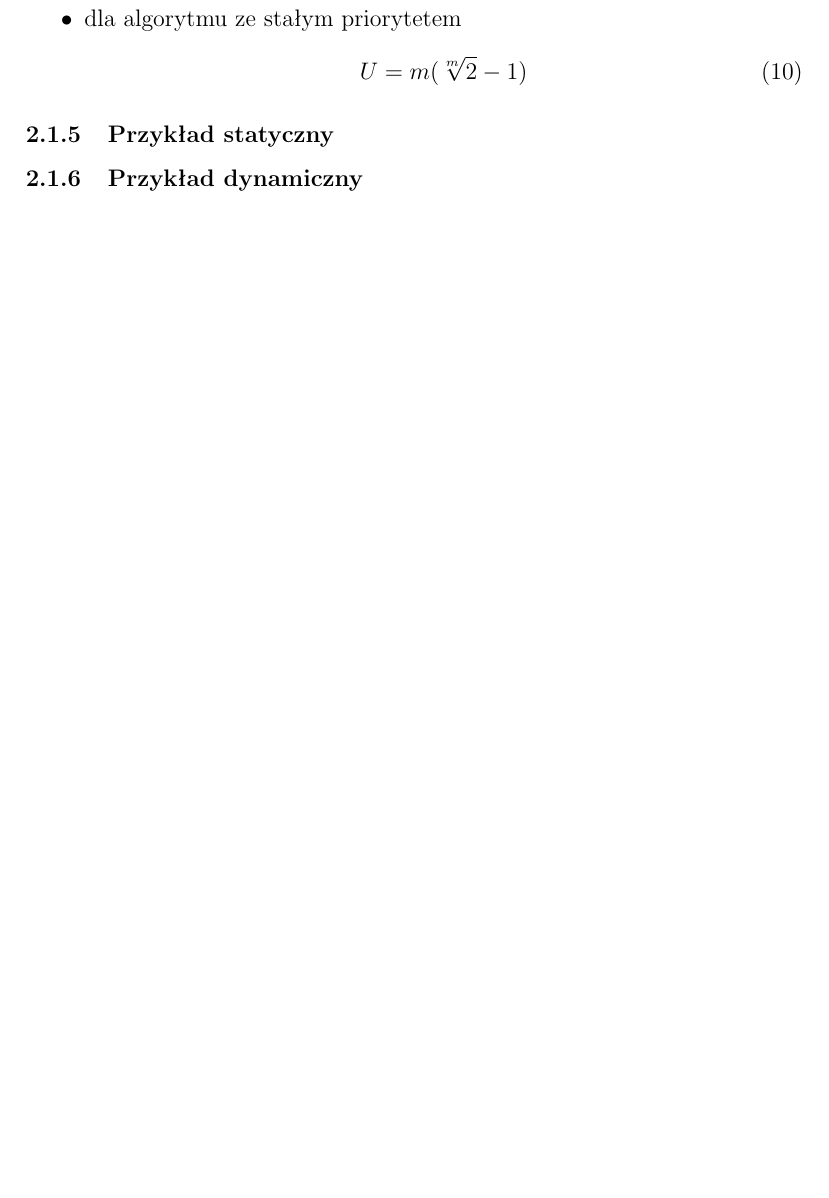
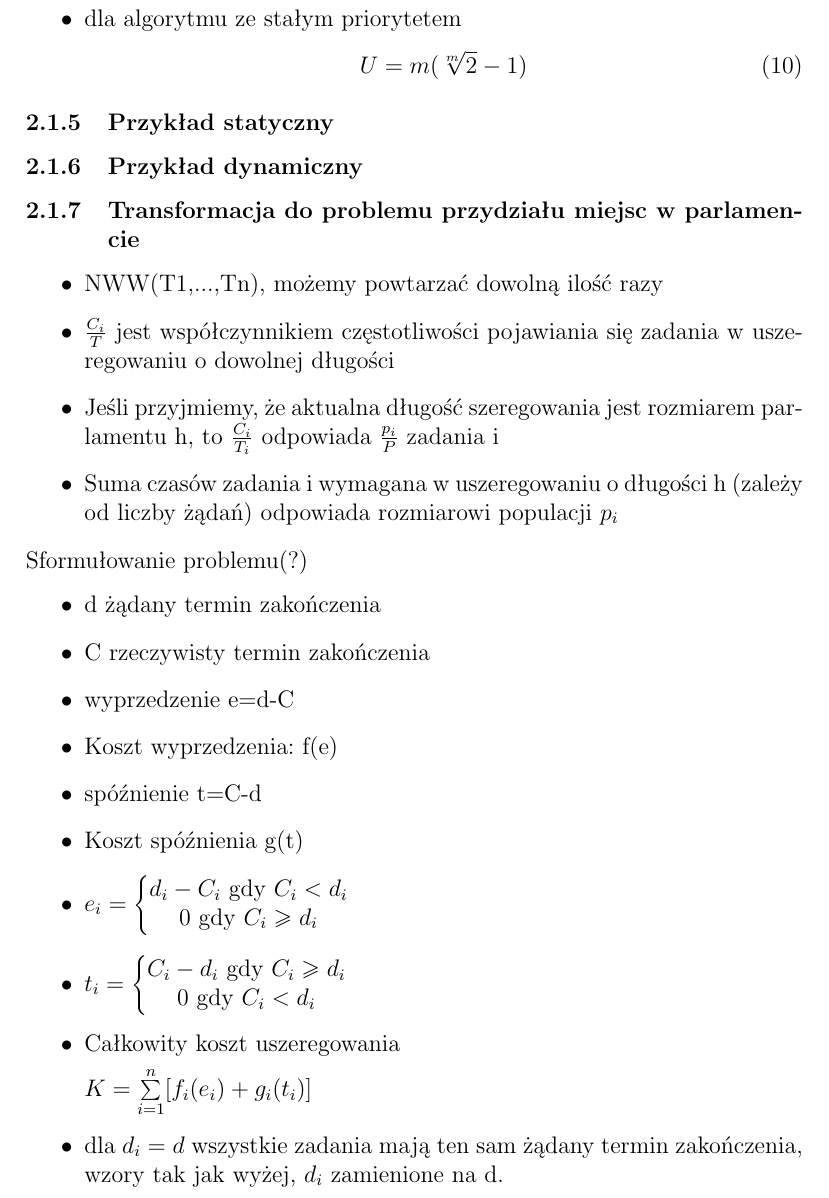
Before and after one commit to pwiniarczyk/MOwZ, a LaTeX document (MOwZ.tex): part of page 11 of 20 before the commit and part of page 11 of 21 after it, cut so that both start at the same text, the shorter picture padded with empty space. Compiled offline with pdfLaTeX.

Commit message:
Konwersja Liu-Laylanda
Konwersja Liu-Laylanda na PRV

```diff
--- a/MOwZ.tex
+++ b/MOwZ.tex
@@ -231,6 +231,35 @@ U=m(\sqrt[m]{2}-1)
 \end{itemize}
 \subsubsection{Przykład statyczny}
 \subsubsection{Przykład dynamiczny}
+\subsubsection{Transformacja do problemu przydziału miejsc w parlamencie}
+\begin{itemize}
+\item NWW(T1,...,Tn), możemy powtarzać dowolną ilość razy
+\item $\frac{C_{i}}{T}$ jest współczynnikiem częstotliwości pojawiania się zadania w uszeregowaniu o dowolnej długości
+\item Jeśli przyjmiemy, że aktualna długość szeregowania jest rozmiarem parlamentu h, to $\frac{C_{i}}{T_{i}}$ odpowiada $\frac{p_{i}}{P}$ zadania i
+\item Suma czasów zadania i wymagana w uszeregowaniu o długości h (zależy od liczby żądań) odpowiada rozmiarowi populacji $p_{i}$
+\end{itemize}
+Sformułowanie problemu(?)
+\begin{itemize}
+\item d żądany termin zakończenia
+\item C rzeczywisty termin zakończenia
+\item wyprzedzenie e=d-C
+\item Koszt wyprzedzenia: f(e)
+\item spóźnienie t=C-d
+\item Koszt spóźnienia g(t)
+\item $e_{i}=\left\{\begin{matrix}
+d_{i}-C_{i}$ gdy $C_{i}<d_{i}\\
+0$ gdy $C_{i}\geq d_{i}
+\end{matrix}\right.$
+\item $t_{i}=\left\{\begin{matrix}
+C_{i}-d_{i}$ gdy $C_{i}\geq d_{i}\\
+0$ gdy $C_{i}< d_{i}
+\end{matrix}\right.$
+\item Całkowity koszt uszeregowania
+
+$K=\sum\limits_{i=1}^{n}[f_{i}(e_{i})+g_{i}(t_{i})]$
+
+\item dla $d_{i}=d$ wszystkie zadania mają ten sam żądany termin zakończenia, wzory tak jak wyżej, $d_{i}$ zamienione na d.
+\end{itemize}
 \subsection{MAD - Mean Absolute Deviation}
 \subsubsection{Sformułowanie problemu}
 \begin{itemize}
```
